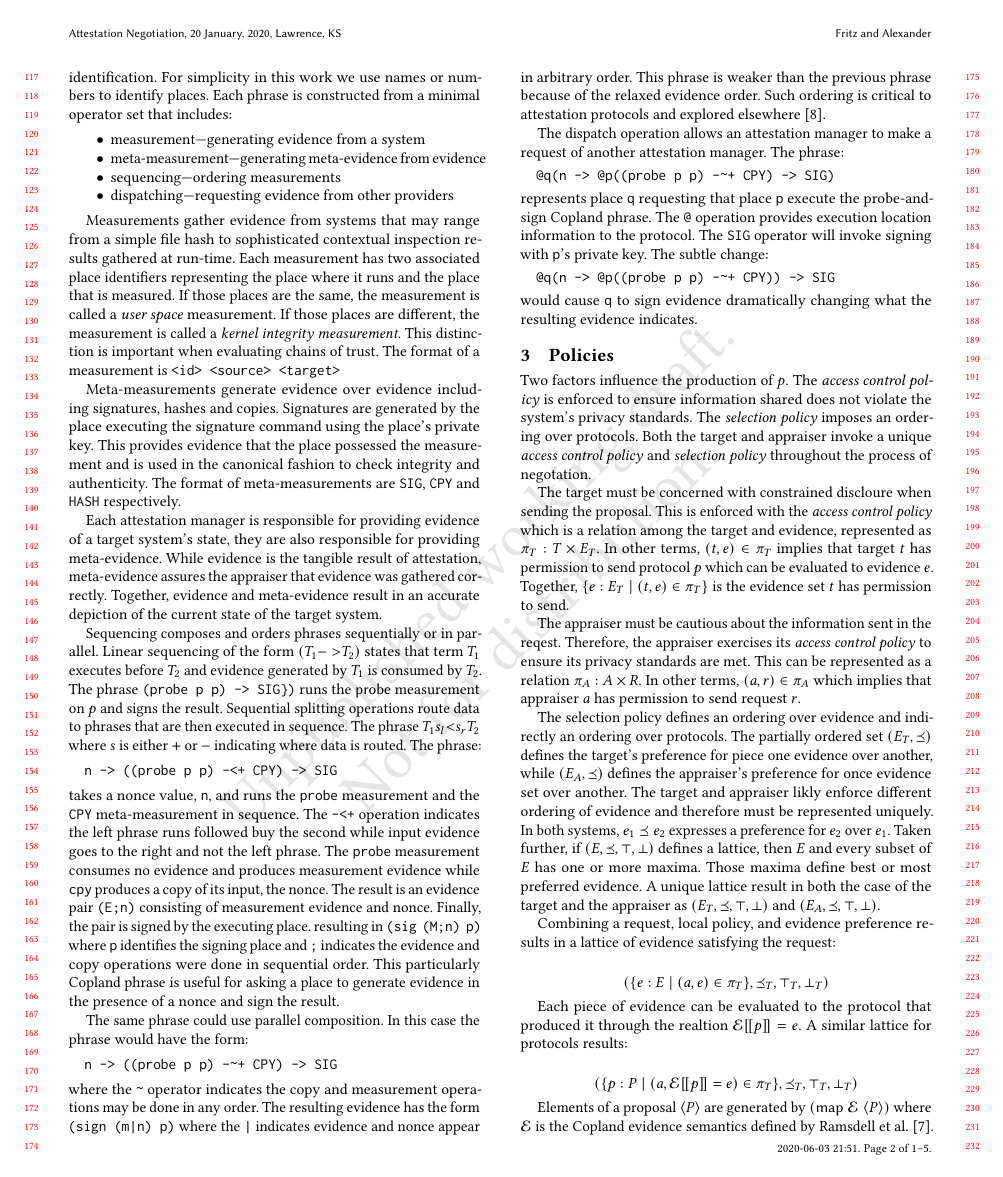
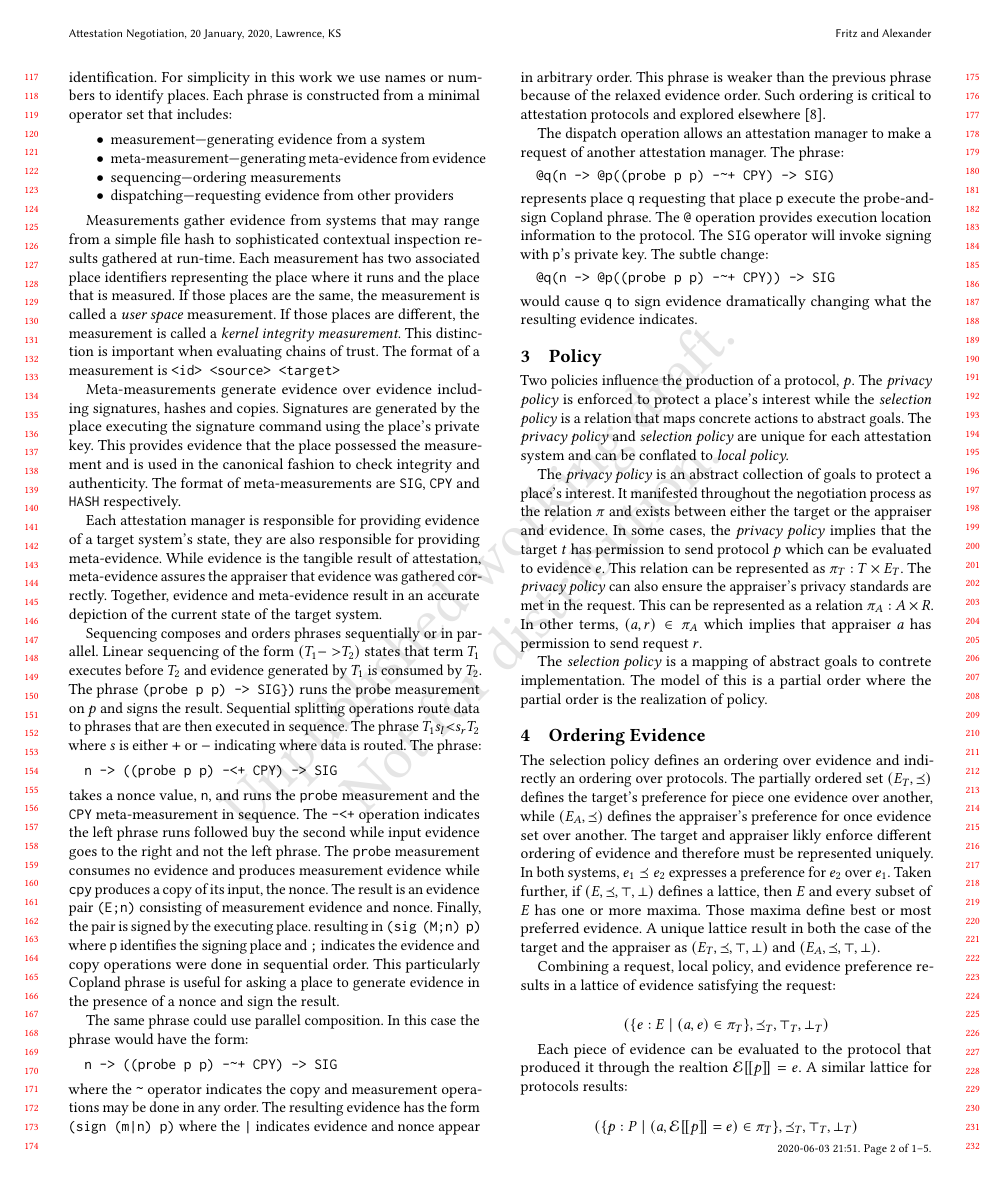
Before and after one commit to ku-sldg/negotiation20, a LaTeX paper (negotiation20.tex): page 2 of 5. Compiled offline with pdfLaTeX.

Commit message:
organizing policy section

```diff
--- a/negotiation20.tex
+++ b/negotiation20.tex
@@ -298,13 +298,15 @@ key. The subtle change:
 \noindent would cause \verb+q+ to sign evidence dramatically changing
 what the resulting evidence indicates.
 
-\section{Policies}
+\section{Policy}
 
-Two factors influence the production of $p$. The \emph{access control policy} is enforced to ensure information shared does not violate the system's privacy standards. The  \emph{selection policy} imposes an ordering over protocols. Both the target and appraiser invoke a unique \emph{access control policy} and \emph{selection policy} throughout the process of negotation.
+Two policies influence the production of a protocol, $p$. The \emph{privacy policy} is enforced to protect a place's interest while the \emph{selection policy} is a relation that maps concrete actions to abstract goals. The \emph{privacy policy} and \emph{selection policy} are unique for each attestation system and can be conflated to \emph{local policy}.
 
-The target must be concerned with constrained discloure when sending the proposal. This is enforced with the \emph{access control policy} which is a relation among the target and evidence, represented as  $\pi_T : T\times E_T$. In other terms, $(t,e)\in\pi_T$ implies that target $t$ has permission to send protocol $p$ which can be evaluated to evidence $e$. Together, $\{e:E_T\mid (t,e)\in\pi_T\}$ is the evidence set $t$ has permission to send.
+The \emph{privacy policy} is an abstract collection of goals to protect a place's interest. It manifested throughout the negotiation process as the relation $\pi$ and exists between either the target or the appraiser and evidence. In some cases, the \emph{privacy policy} implies that the target $t$ has permission to send protocol $p$ which can be evaluated to evidence $e$. This relation can be represented as $\pi_T : T\times E_T$. The \emph{privacy policy} can also ensure the appraiser's privacy standards are met in the request. This can be represented as a relation  $\pi_A : A\times R$. In other terms, $(a,r)\in\pi_A$ which implies that appraiser $a$ has permission to send request $r$.
 
-The appraiser must be cautious about the information sent in the reqest. Therefore, the appraiser exercises its \emph{access control policy} to ensure its privacy standards are met. This can be represented as a relation  $\pi_A : A\times R$. In other terms, $(a,r)\in\pi_A$ which implies that appraiser $a$ has permission to send request $r$.
+The \emph{selection policy} is a mapping of abstract goals to contrete implementation. The model of this is a partial order where the partial order is the realization of policy.
+
+\section{Ordering Evidence}
 
 The selection policy defines an ordering over evidence and
 indirectly an ordering over protocols. The partially ordered set
```
Also changed, not shown: negotiation20.tex (10 more changed lines).
